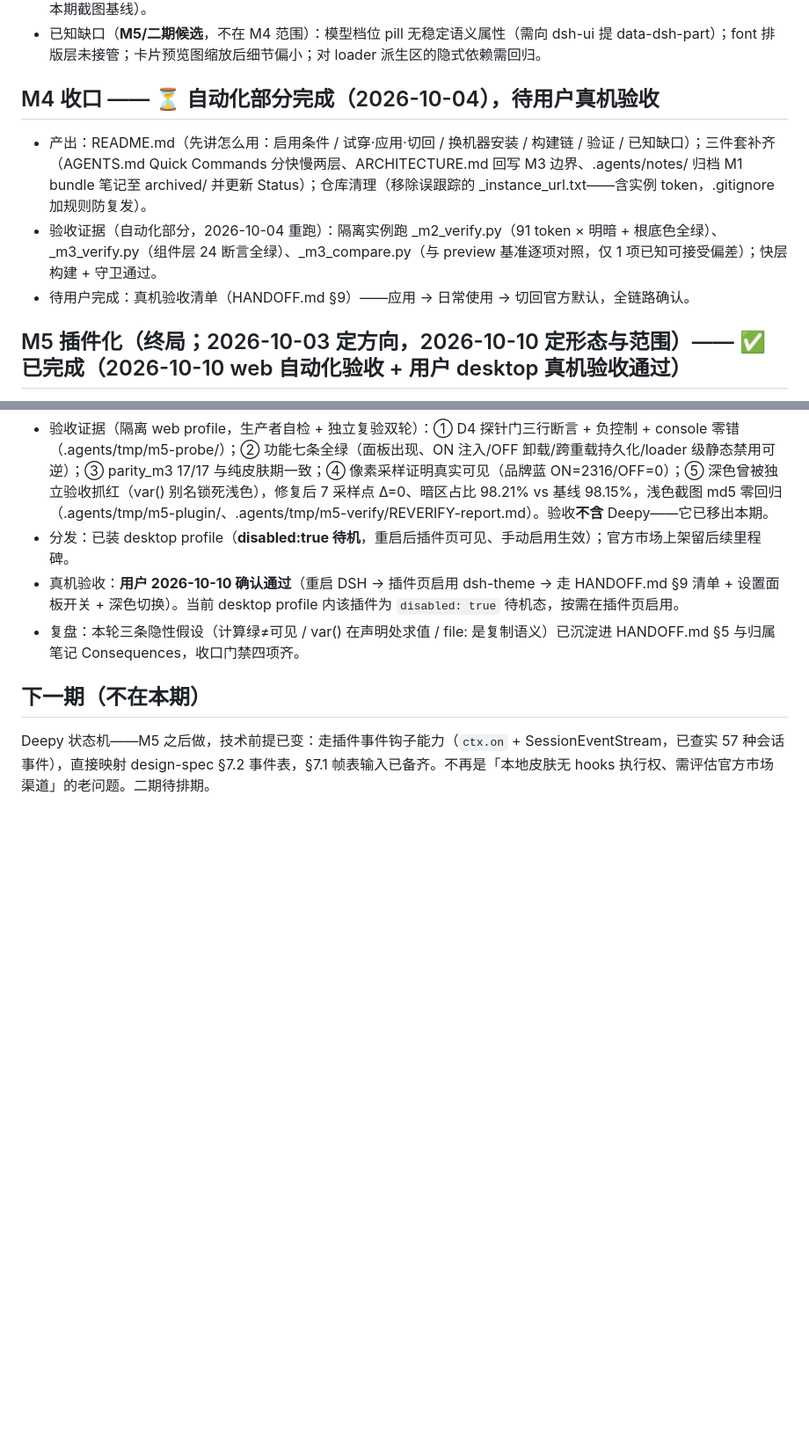
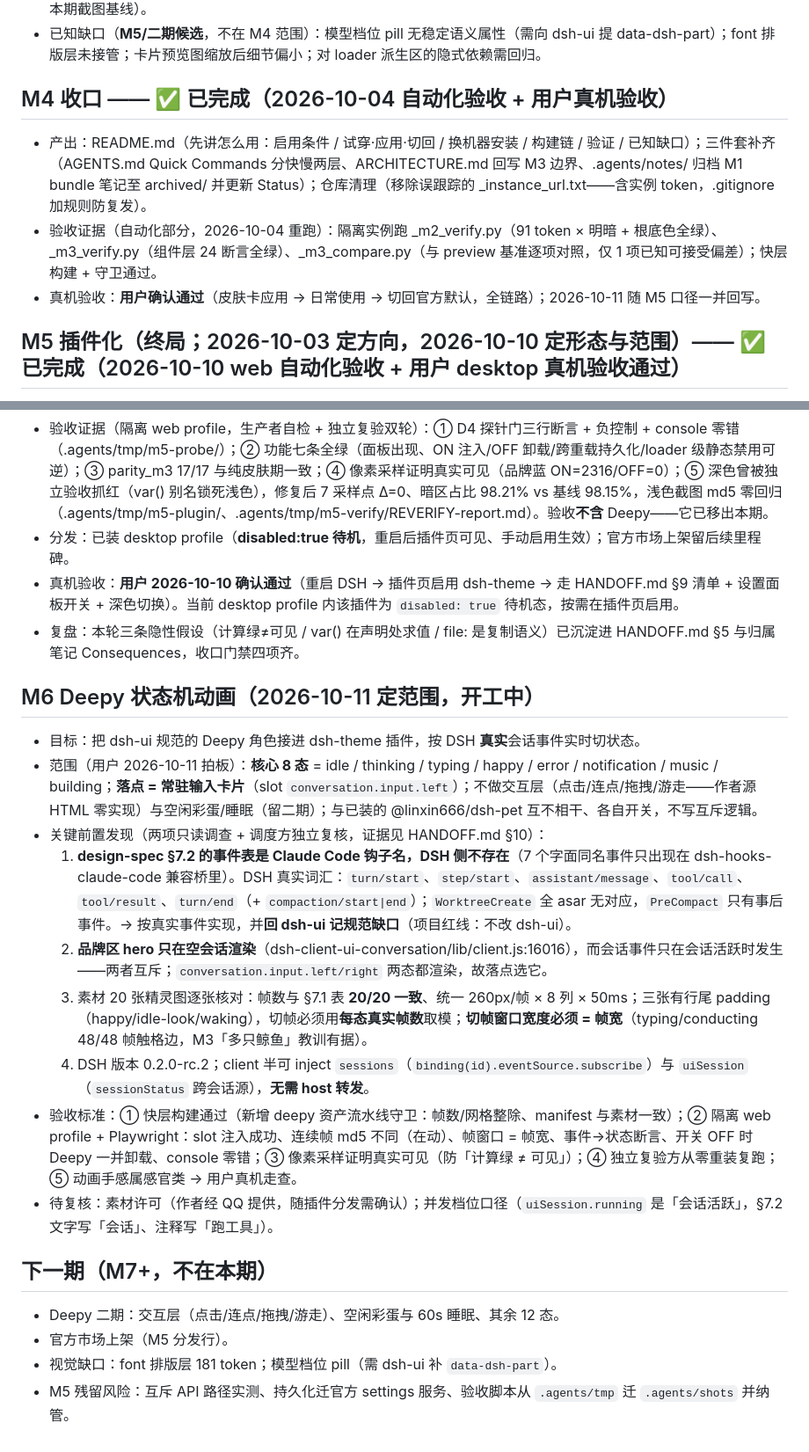
Before and after one commit to ase-sketch/dsh-theme, a Markdown page: docs/milestones.md, 2 parts joined by grey strips. Shown at 88% size. Drawn GitHub-style; blank space fills up the shorter version.

```diff
--- a/docs/milestones.md
+++ b/docs/milestones.md
@@ -19,10 +19,10 @@
 - 用户裁定：font 全家 181 个不纳入本期（官方 72 处 font: shorthand 消费使「只映分项」自相矛盾；全量接管会作废本期截图基线）。
 - 已知缺口（**M5/二期候选**，不在 M4 范围）：模型档位 pill 无稳定语义属性（需向 dsh-ui 提 data-dsh-part）；font 排版层未接管；卡片预览图缩放后细节偏小；对 loader 派生区的隐式依赖需回归。
 
-## M4 收口 —— ⏳ 自动化部分完成（2026-10-04），待用户真机验收
+## M4 收口 —— ✅ 已完成（2026-10-04 自动化验收 + 用户真机验收）
 - 产出：README.md（先讲怎么用：启用条件 / 试穿·应用·切回 / 换机器安装 / 构建链 / 验证 / 已知缺口）；三件套补齐（AGENTS.md Quick Commands 分快慢两层、ARCHITECTURE.md 回写 M3 边界、.agents/notes/ 归档 M1 bundle 笔记至 archived/ 并更新 Status）；仓库清理（移除误跟踪的 _instance_url.txt——含实例 token，.gitignore 加规则防复发）。
 - 验收证据（自动化部分，2026-10-04 重跑）：隔离实例跑 _m2_verify.py（91 token × 明暗 + 根底色全绿）、_m3_verify.py（组件层 24 断言全绿）、_m3_compare.py（与 preview 基准逐项对照，仅 1 项已知可接受偏差）；快层构建 + 守卫通过。
-- 待用户完成：真机验收清单（HANDOFF.md §9）——应用 → 日常使用 → 切回官方默认，全链路确认。
+- 真机验收：**用户确认通过**（皮肤卡应用 → 日常使用 → 切回官方默认，全链路）；2026-10-11 随 M5 口径一并回写。
 
 ## M5 插件化（终局；2026-10-03 定方向，2026-10-10 定形态与范围）—— ✅ 已完成（2026-10-10 web 自动化验收 + 用户 desktop 真机验收通过）
 - 形态：自研 **bundle 插件**（形态 A，本地 desktop profile 自用先行）。骨架照抄本机活样本 skin-center 的 package.json 三要素，不 fork dsh-claude-style。
@@ -34,5 +34,19 @@
 - 复盘：本轮三条隐性假设（计算绿≠可见 / var() 在声明处求值 / file: 是复制语义）已沉淀进 HANDOFF.md §5 与归属笔记 Consequences，收口门禁四项齐。
 
 
-## 下一期（不在本期）
-Deepy 状态机——M5 之后做，技术前提已变：走插件事件钩子能力（`ctx.on` + SessionEventStream，已查实 57 种会话事件），直接映射 design-spec §7.2 事件表，§7.1 帧表输入已备齐。不再是「本地皮肤无 hooks 执行权、需评估官方市场渠道」的老问题。二期待排期。
+## M6 Deepy 状态机动画（2026-10-11 定范围，开工中）
+- 目标：把 dsh-ui 规范的 Deepy 角色接进 dsh-theme 插件，按 DSH **真实**会话事件实时切状态。
+- 范围（用户 2026-10-11 拍板）：**核心 8 态** = idle / thinking / typing / happy / error / notification / music / building；**落点 = 常驻输入卡片**（slot `conversation.input.left`）；不做交互层（点击/连点/拖拽/游走——作者源 HTML 零实现）与空闲彩蛋/睡眠（留二期）；与已装的 @linxin666/dsh-pet 互不相干、各自开关，不写互斥逻辑。
+- 关键前置发现（两项只读调查 + 调度方独立复核，证据见 HANDOFF.md §10）：
+  1. **design-spec §7.2 的事件表是 Claude Code 钩子名，DSH 侧不存在**（7 个字面同名事件只出现在 dsh-hooks-claude-code 兼容桥里）。DSH 真实词汇：`turn/start`、`step/start`、`assistant/message`、`tool/call`、`tool/result`、`turn/end`（+ `compaction/start|end`）；`WorktreeCreate` 全 asar 无对应，`PreCompact` 只有事后事件。→ 按真实事件实现，并**回 dsh-ui 记规范缺口**（项目红线：不改 dsh-ui）。
+  2. **品牌区 hero 只在空会话渲染**（dsh-client-ui-conversation/lib/client.js:16016），而会话事件只在会话活跃时发生——两者互斥；`conversation.input.left/right` 两态都渲染，故落点选它。
+  3. 素材 20 张精灵图逐张核对：帧数与 §7.1 表 **20/20 一致**、统一 260px/帧 × 8 列 × 50ms；三张有行尾 padding（happy/idle-look/waking），切帧必须用**每态真实帧数**取模；**切帧窗口宽度必须 = 帧宽**（typing/conducting 48/48 帧触格边，M3「多只鲸鱼」教训有据）。
+  4. DSH 版本 0.2.0-rc.2；client 半可 inject `sessions`（`binding(id).eventSource.subscribe`）与 `uiSession`（`sessionStatus` 跨会话源），**无需 host 转发**。
+- 验收标准：① 快层构建通过（新增 deepy 资产流水线守卫：帧数/网格整除、manifest 与素材一致）；② 隔离 web profile + Playwright：slot 注入成功、连续帧 md5 不同（在动）、帧窗口 = 帧宽、事件→状态断言、开关 OFF 时 Deepy 一并卸载、console 零错；③ 像素采样证明真实可见（防「计算绿 ≠ 可见」）；④ 独立复验方从零重装复跑；⑤ 动画手感属感官类 → 用户真机走查。
+- 待复核：素材许可（作者经 QQ 提供，随插件分发需确认）；并发档位口径（`uiSession.running` 是「会话活跃」，§7.2 文字写「会话」、注释写「跑工具」）。
+
+## 下一期（M7+，不在本期）
+- Deepy 二期：交互层（点击/连点/拖拽/游走）、空闲彩蛋与 60s 睡眠、其余 12 态。
+- 官方市场上架（M5 分发行）。
+- 视觉缺口：font 排版层 181 token；模型档位 pill（需 dsh-ui 补 `data-dsh-part`）。
+- M5 残留风险：互斥 API 路径实测、持久化迁官方 settings 服务、验收脚本从 `.agents/tmp` 迁 `.agents/shots` 并纳管。
```
Also changed, not shown: ARCHITECTURE.md (+29 -1 lines).
